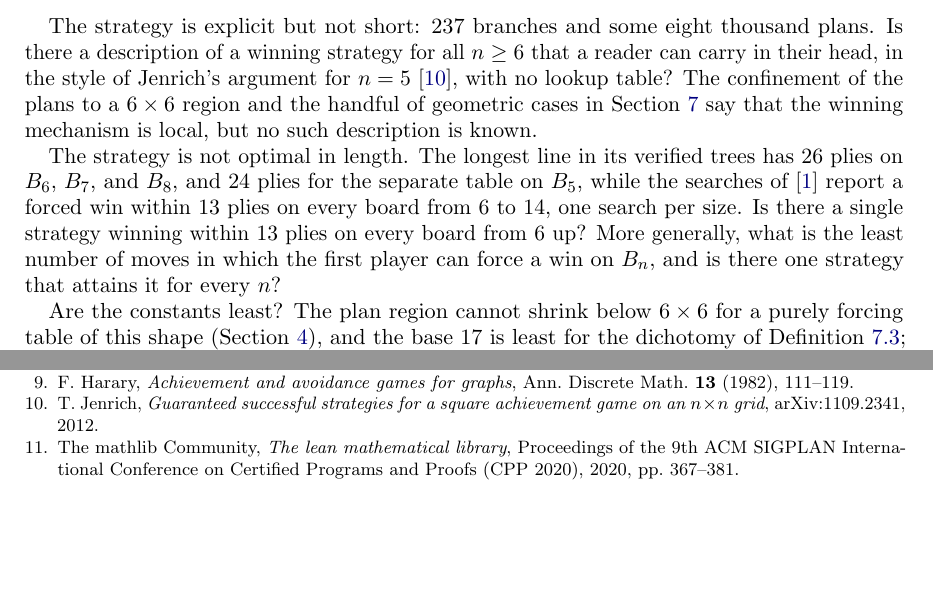
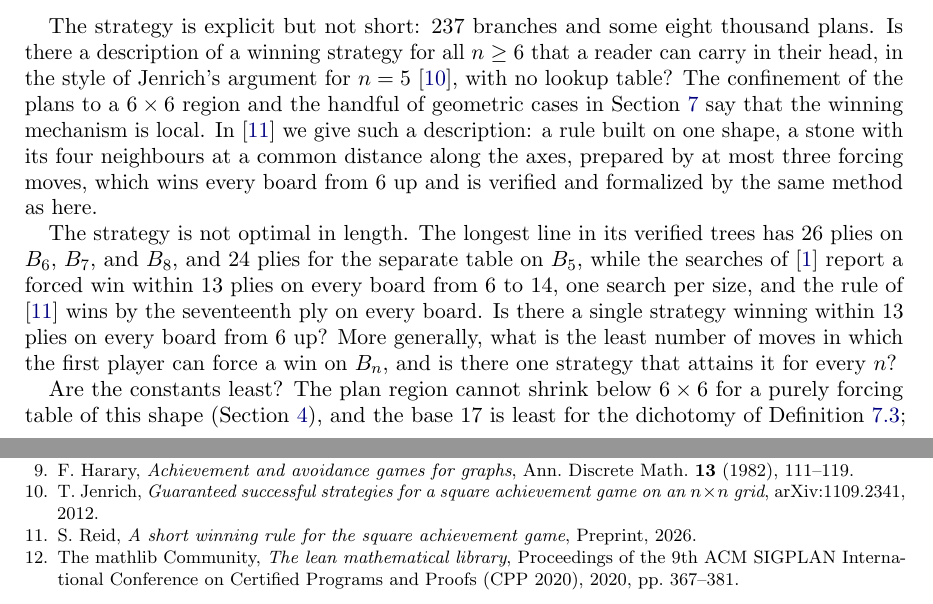
Before and after one commit to sean-reid/square-achievement, a LaTeX paper (papers/threshold/main.tex): two parts of pages 10 and 11 of 11, joined at a grey line, cut so that both start at the same text, the shorter picture padded with empty space. Compiled offline with pdfLaTeX.

Commit message:
docs(paper): point the threshold paper's open questions to the plus rule
The first open question, a winning strategy for all n >= 6 with no
lookup table, is answered by the plus paper; cite it there and in the
remark on the length of the longest lines.

```diff
--- a/papers/threshold/main.tex
+++ b/papers/threshold/main.tex
@@ -747,15 +747,20 @@ $n \ge 6$ that a reader can carry in their head, in the style of
 Jenrich's argument for $n = 5$ \cite{jenrich}, with no lookup table?
 The confinement of the plans to a $6 \times 6$ region and the handful
 of geometric cases in Section~\ref{sec:uniform} say that the winning
-mechanism is local, but no such description is known.
+mechanism is local. In \cite{reid-plus} we give such a description: a
+rule built on one shape, a stone with its four neighbours at a common
+distance along the axes, prepared by at most three forcing moves, which
+wins every board from $6$ up and is verified and formalized by the
+same method as here.
 
 The strategy is not optimal in length. The longest line in its
 verified trees has $26$ plies on $\Board_6$, $\Board_7$, and
 $\Board_8$, and $24$ plies for the separate table on $\Board_5$,
 while the searches of \cite{adler} report a forced win within $13$
-plies on every board from $6$ to $14$, one search per size. Is there
-a single strategy winning within $13$ plies on every board from $6$
-up? More generally, what is the least number of moves in which the
+plies on every board from $6$ to $14$, one search per size, and the
+rule of \cite{reid-plus} wins by the seventeenth ply on every board.
+Is there a single strategy winning within $13$ plies on every board
+from $6$ up? More generally, what is the least number of moves in which the
 first player can force a win on $\Board_n$, and is there one strategy
 that attains it for every $n$?
 
```
Also changed, not shown: papers/shared/refs.bib (+7 -0 lines).
